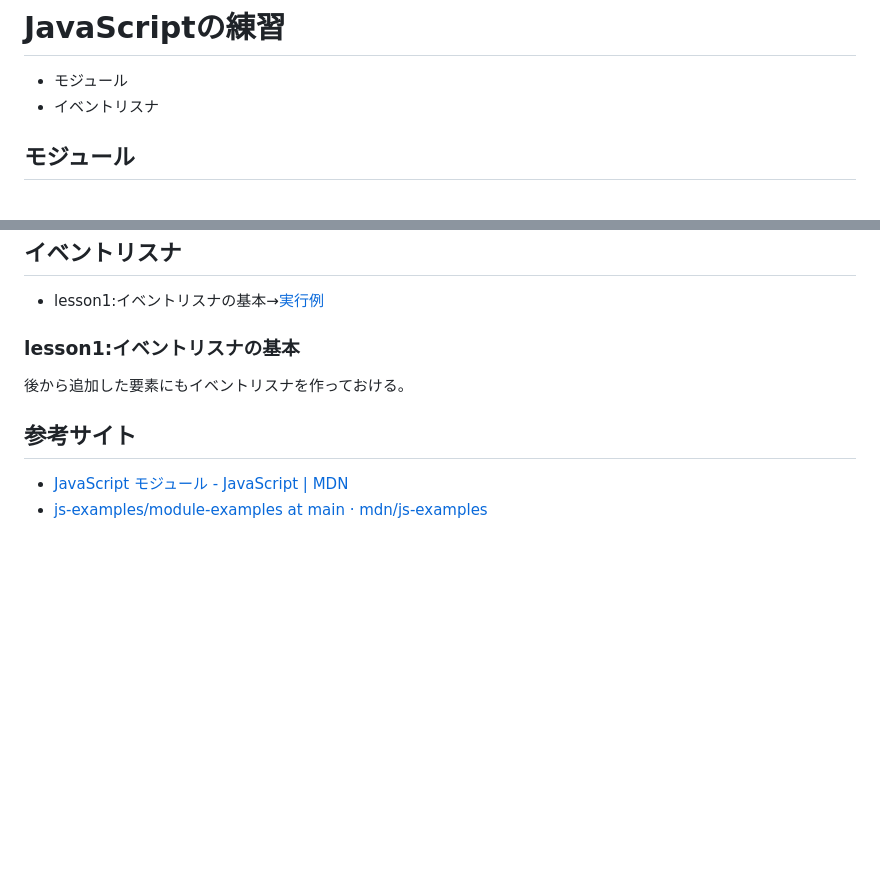
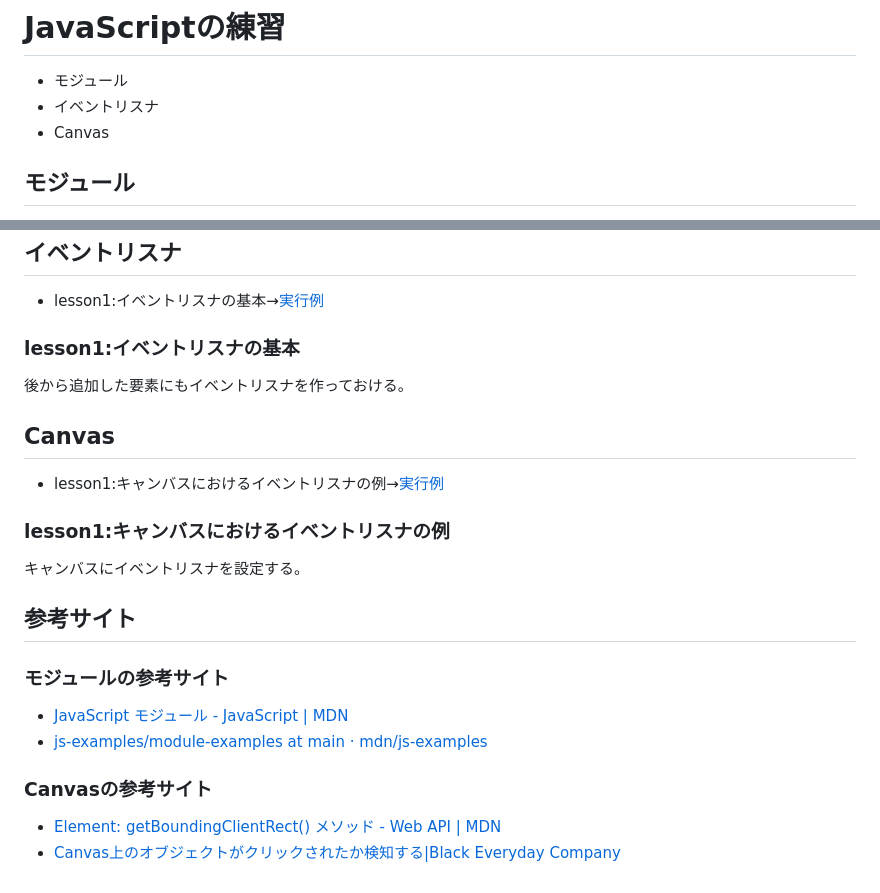
Before and after one commit to nooneknows2020/js-lesson, a Markdown page: README.md, 2 parts joined by grey strips. GitHub-like rendering; blank space fills up the shorter version.

Commit message:
READMEの編集

```diff
--- a/README.md
+++ b/README.md
@@ -2,6 +2,7 @@
 
 - モジュール
 - イベントリスナ
+- Canvas
 
 ## モジュール
 
@@ -291,7 +292,22 @@ export default await colors;
 
 後から追加した要素にもイベントリスナを作っておける。
 
+## Canvas
+
+- lesson1:キャンバスにおけるイベントリスナの例→[実行例](https://nooneknows2020.github.io/js-lesson/module/lesson10/)
+
+### lesson1:キャンバスにおけるイベントリスナの例
+
+キャンバスにイベントリスナを設定する。
+
 ## 参考サイト
+
+### モジュールの参考サイト
 
 - [JavaScript モジュール - JavaScript | MDN](https://developer.mozilla.org/ja/docs/Web/JavaScript/Guide/Modules)
 - [js-examples/module-examples at main · mdn/js-examples](https://github.com/mdn/js-examples/tree/main/module-examples)
+
+### Canvasの参考サイト
+
+- [Element: getBoundingClientRect() メソッド - Web API | MDN](https://developer.mozilla.org/ja/docs/Web/API/Element/getBoundingClientRect)
+- [Canvas上のオブジェクトがクリックされたか検知する|Black Everyday Company](https://kuroeveryday.blogspot.com/2019/04/how-to-detect-click-on-shape-on-canvas.html)
```
